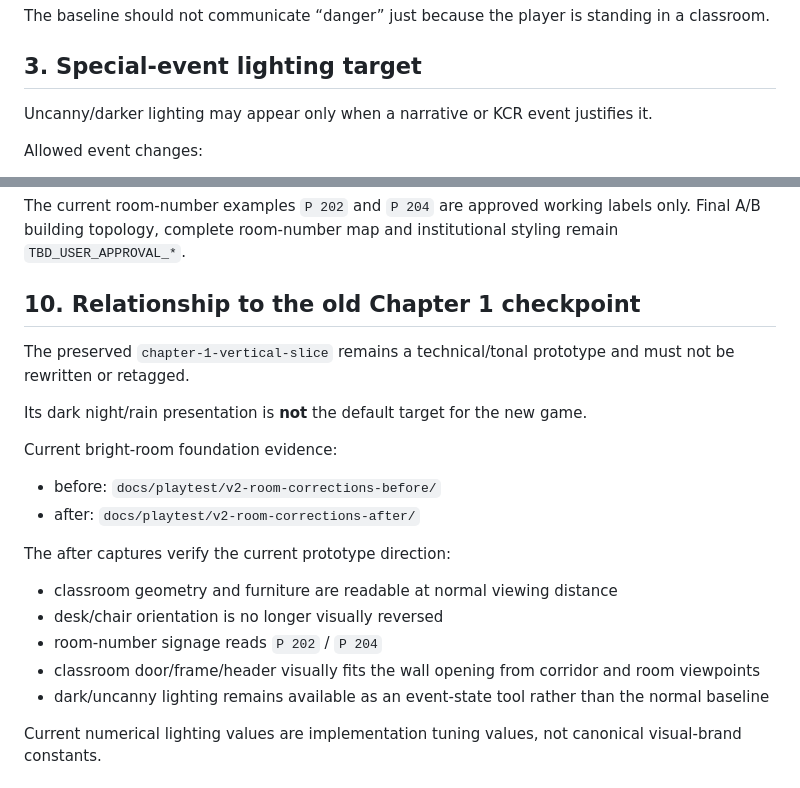
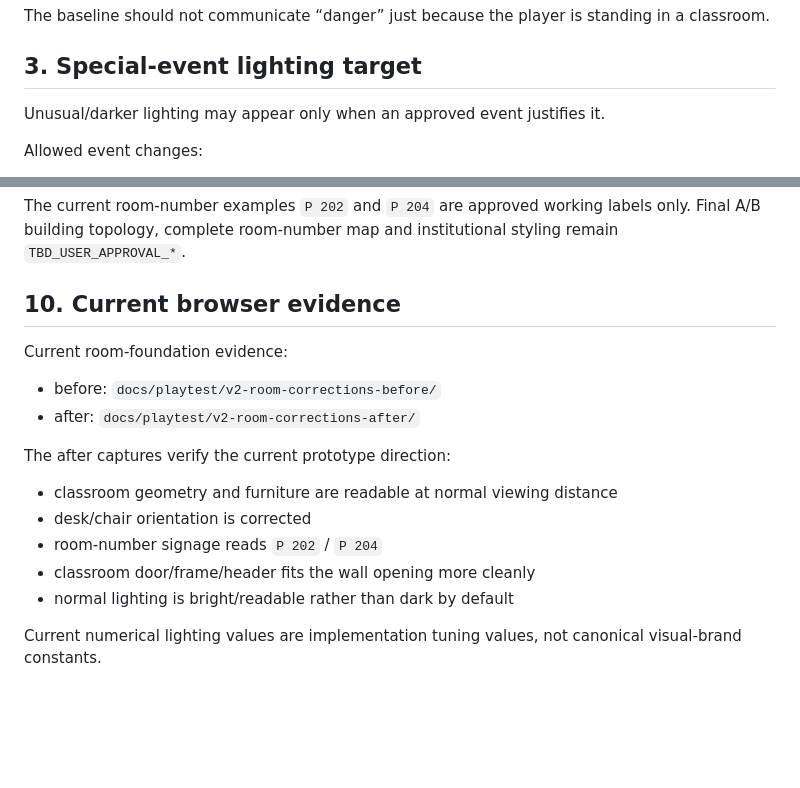
Before and after one commit to phambac2k701-blip/farm_pro_max, a Markdown page: docs/art/P202_GOLDEN_CLASSROOM_VISUAL_GUIDE.md, 2 parts joined by grey strips. GitHub-like rendering; blank space fills up the shorter version.

Commit message:
docs: remove old checkpoint framing from P202 visual guide

```diff
--- a/docs/art/P202_GOLDEN_CLASSROOM_VISUAL_GUIDE.md
+++ b/docs/art/P202_GOLDEN_CLASSROOM_VISUAL_GUIDE.md
@@ -43,7 +43,7 @@ The baseline should not communicate “danger” just because the player is stan
 
 ## 3. Special-event lighting target
 
-Uncanny/darker lighting may appear only when a narrative or KCR event justifies it.
+Unusual/darker lighting may appear only when an approved event justifies it.
 
 Allowed event changes:
 - subtle ambient-fill reduction
@@ -201,22 +201,18 @@ Prefer fixing proportion, orientation, collision footprint and composition throu
 
 The current room-number examples `P 202` and `P 204` are approved working labels only. Final A/B building topology, complete room-number map and institutional styling remain `TBD_USER_APPROVAL_*`.
 
-## 10. Relationship to the old Chapter 1 checkpoint
+## 10. Current browser evidence
 
-The preserved `chapter-1-vertical-slice` remains a technical/tonal prototype and must not be rewritten or retagged.
-
-Its dark night/rain presentation is **not** the default target for the new game.
-
-Current bright-room foundation evidence:
+Current room-foundation evidence:
 - before: `docs/playtest/v2-room-corrections-before/`
 - after: `docs/playtest/v2-room-corrections-after/`
 
 The after captures verify the current prototype direction:
 - classroom geometry and furniture are readable at normal viewing distance
-- desk/chair orientation is no longer visually reversed
+- desk/chair orientation is corrected
 - room-number signage reads `P 202` / `P 204`
-- classroom door/frame/header visually fits the wall opening from corridor and room viewpoints
-- dark/uncanny lighting remains available as an event-state tool rather than the normal baseline
+- classroom door/frame/header fits the wall opening more cleanly
+- normal lighting is bright/readable rather than dark by default
 
 Current numerical lighting values are implementation tuning values, not canonical visual-brand constants.
 
```
